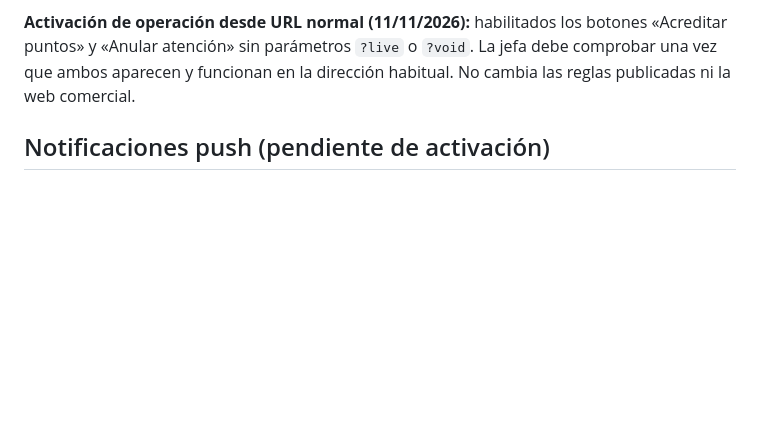
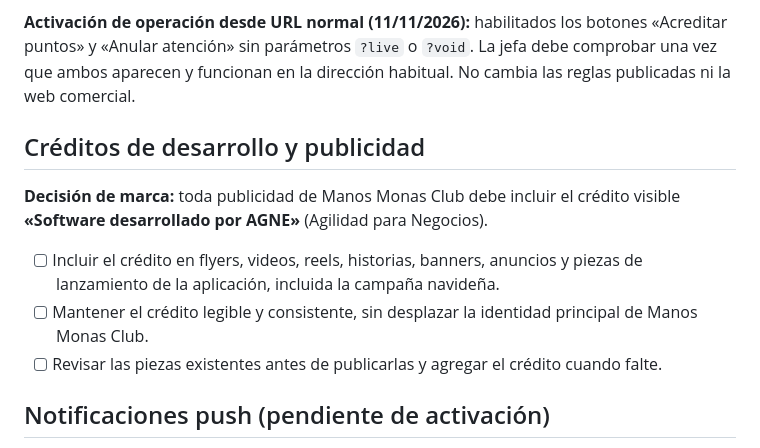
Before and after one commit to manosmonas/web, a Markdown page: puntos/README.md, the part around the change. Drawn GitHub-style; blank space fills up the shorter version.

Commit message:
docs: require AGNE development credit on all Club Monas advertising

```diff
--- a/puntos/README.md
+++ b/puntos/README.md
@@ -44,6 +44,14 @@ La web comercial existente `/web/` permanece intacta; todo el MVP reside dentro
 En esta fase, **«Aprobada» es el estado final necesario**; no crear un estado adicional «Entregada» ni un sistema de comprobantes de entrega. **Reservas queda pendiente para una etapa posterior**, cuando se quiera permitir agendar un servicio después de que el canje esté aprobado. No modificar el flujo de canje presencial para introducir reservas antes de esa etapa.
 
 **Activación de operación desde URL normal (11/11/2026):** habilitados los botones «Acreditar puntos» y «Anular atención» sin parámetros `?live` o `?void`. La jefa debe comprobar una vez que ambos aparecen y funcionan en la dirección habitual. No cambia las reglas publicadas ni la web comercial.
+
+## Créditos de desarrollo y publicidad
+
+**Decisión de marca:** toda publicidad de Manos Monas Club debe incluir el crédito visible **«Software desarrollado por AGNE»** (Agilidad para Negocios).
+
+- [ ] Incluir el crédito en flyers, videos, reels, historias, banners, anuncios y piezas de lanzamiento de la aplicación, incluida la campaña navideña.
+- [ ] Mantener el crédito legible y consistente, sin desplazar la identidad principal de Manos Monas Club.
+- [ ] Revisar las piezas existentes antes de publicarlas y agregar el crédito cuando falte.
 
 ## Notificaciones push (pendiente de activación)
 
```
